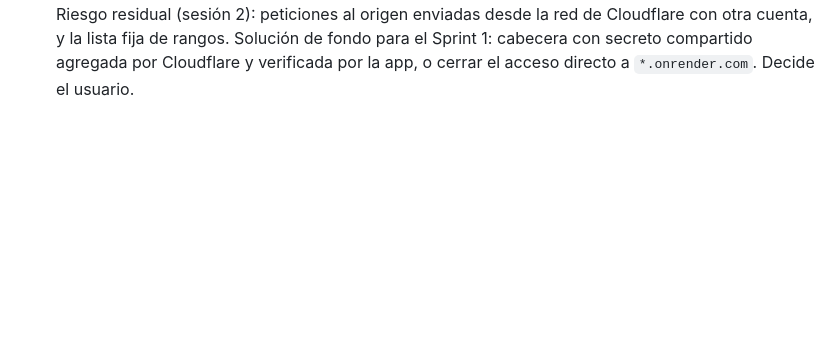
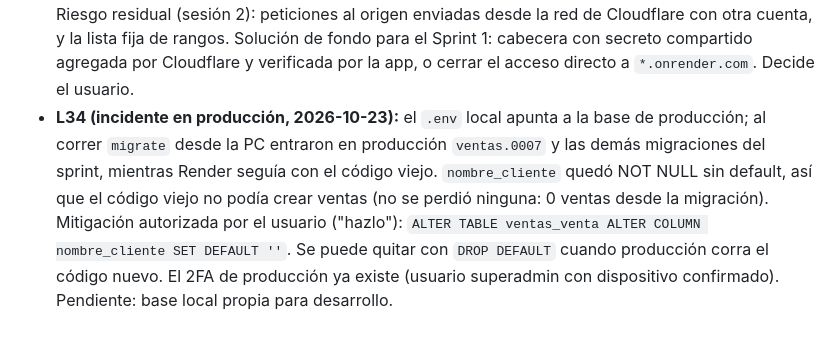
Before and after one commit to surgiSkate11/DanStore, a Markdown page: odd/tasks/sprint-0-cimientos.md, the part around the change. Rendered like a GitHub page; blank space fills up the shorter version.

Commit message:
2.17.3 - Registra el incidente de migraciones en producción y su mitigación

```diff
--- a/odd/tasks/sprint-0-cimientos.md
+++ b/odd/tasks/sprint-0-cimientos.md
@@ -82,3 +82,4 @@ Fuera del código (lo hace el usuario): regenerar credenciales de Google Cloud y
 - **L31 (T12):** el panel de Django (`ADMIN_URL`) exige superusuario y un dispositivo TOTP verificado (`django-otp==1.7.5`, `OTPAdminSite` subclaseado en `usuarios/admin.py`). Alta del segundo factor: `manage.py crear_2fa <usuario>` (imprime la clave base32 y la URL `otpauth://`; `--reemplazar` si se pierde el teléfono). El verificador independiente falló por error de la herramienta y no se relanzó; en la revisión inline apareció una enumeración: un staff no superusuario con la contraseña correcta veía "Esta cuenta no tiene acceso al panel", distinto del error de contraseña incorrecta. Ahora ve el mismo `invalid_login` (prueba `LoginPanelSinEnumeracionTests`). Pendiente: `/saas/` sin 2FA, sin códigos de respaldo (`otp_static` instalado pero sin uso), sin QR (la clave se escribe a mano).
 - **L32 (T18, Render):** el usuario: "al referirte a railway creo q quieres decir render" y "usa: ADMIN_URL=gestion-Nanito/". En Render el camino es Cliente → Cloudflare → proxy de Render → app, y el último valor de `X-Forwarded-For` es la IP del borde de Cloudflare: con la lógica de 2.15.0, muchos usuarios compartían un solo contador y recibían 429 en masa. RED: dos clientes detrás del mismo borde quedaban bloqueados juntos. Ahora `obtener_ip_cliente` usa `CF-Connecting-IP` (Cloudflare siempre lo sobrescribe; el verificador marcó que `True-Client-IP` solo es confiable si la zona lo activa), después `True-Client-IP`, después `REMOTE_ADDR`, y nunca `X-Forwarded-For` (Render lo agrega sin limpiarlo). La trampa del admin registra la misma IP. Despliegue: Render no lee `railway.toml`, y su Pre-Deploy Command solo existe en planes pagos; la migración va en el Start Command (`python manage.py migrate --noinput && gunicorn ...`), que el usuario configura en el panel de Render.
 - **L33 (revisión nativa de 2.17.0, review-a207cae888612900):** CRITICAL confirmado por el refutador: entrando directo a `*.onrender.com` el atacante inventaba `CF-Connecting-IP` y evadía el límite. Corregido en 2.17.1: solo se confía en los headers de Cloudflare si el último valor de `X-Forwarded-For` (lo agrega el proxy de Render) está en los rangos publicados de Cloudflare. Validador: aprobado. Riesgo residual (sesión 2): peticiones al origen enviadas desde la red de Cloudflare con otra cuenta, y la lista fija de rangos. Solución de fondo para el Sprint 1: cabecera con secreto compartido agregada por Cloudflare y verificada por la app, o cerrar el acceso directo a `*.onrender.com`. Decide el usuario.
+- **L34 (incidente en producción, 2026-10-23):** el `.env` local apunta a la base de producción; al correr `migrate` desde la PC entraron en producción `ventas.0007` y las demás migraciones del sprint, mientras Render seguía con el código viejo. `nombre_cliente` quedó NOT NULL sin default, así que el código viejo no podía crear ventas (no se perdió ninguna: 0 ventas desde la migración). Mitigación autorizada por el usuario ("hazlo"): `ALTER TABLE ventas_venta ALTER COLUMN nombre_cliente SET DEFAULT ''`. Se puede quitar con `DROP DEFAULT` cuando producción corra el código nuevo. El 2FA de producción ya existe (usuario superadmin con dispositivo confirmado). Pendiente: base local propia para desarrollo.
```
